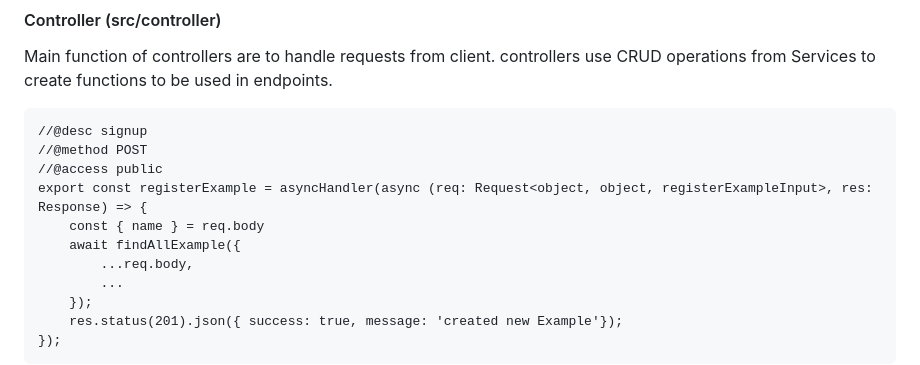
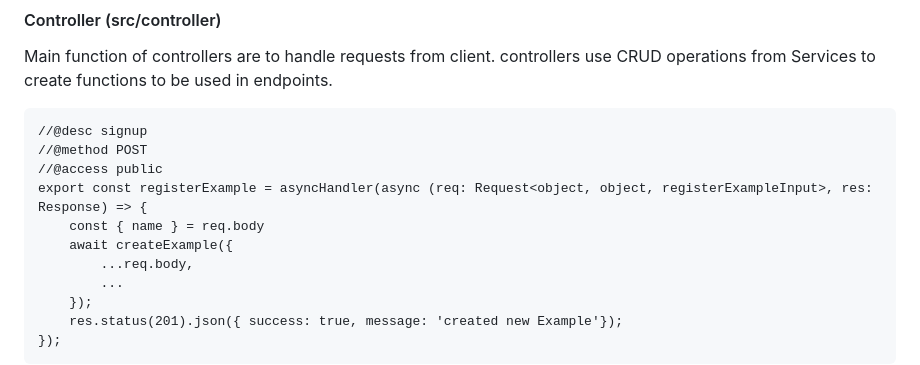
Before and after one commit to sepehrn0107/GymTracker, a Markdown page: README.md, the part around the change. Drawn GitHub-style.

Commit message:
update documentation

```diff
--- a/README.md
+++ b/README.md
@@ -107,7 +107,7 @@ Main function of controllers are to handle requests from client. controllers use
     //@access public
     export const registerExample = asyncHandler(async (req: Request<object, object, registerExampleInput>, res: Response) => {
         const { name } = req.body
-        await findAllExample({
+        await createExample({
             ...req.body,
             ...
         });
```
